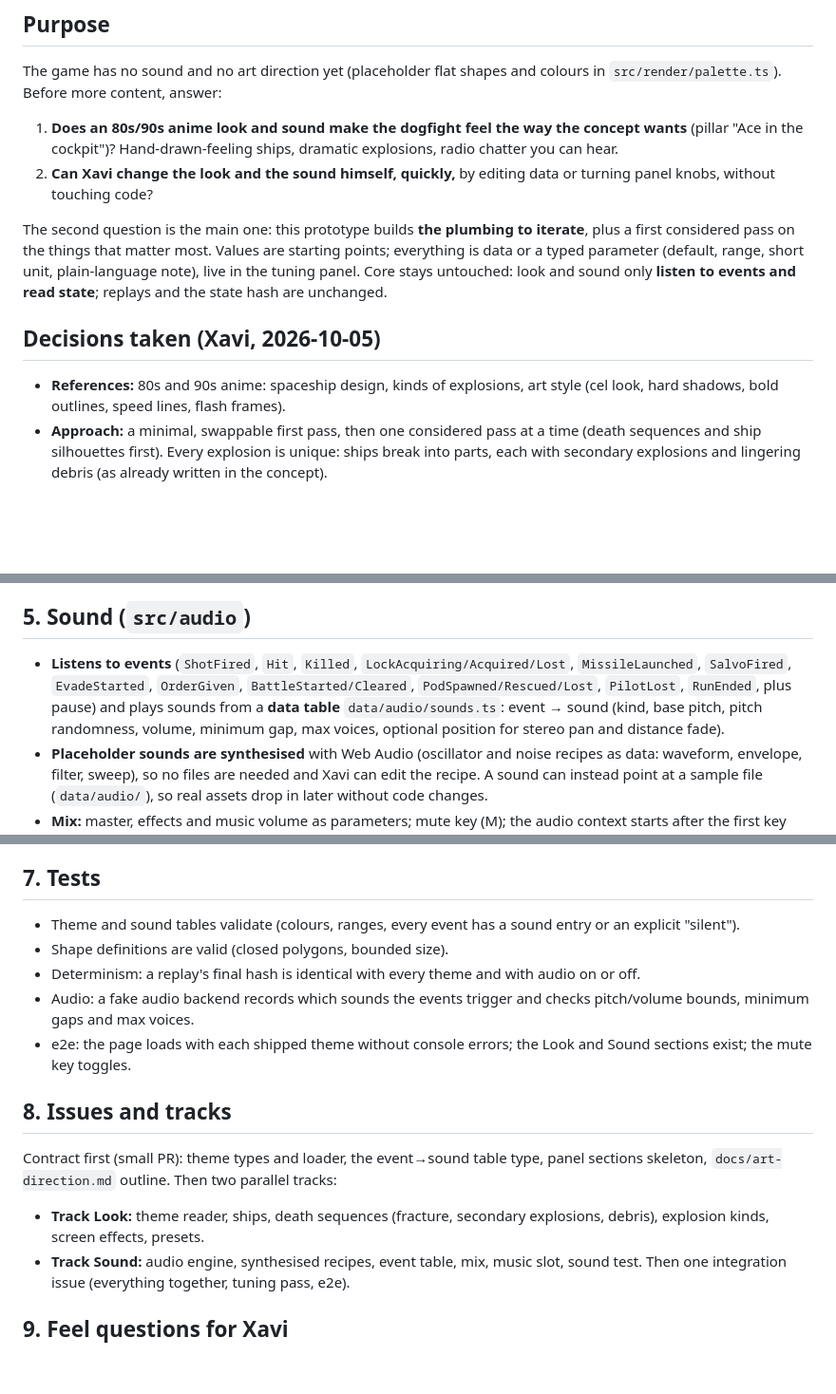
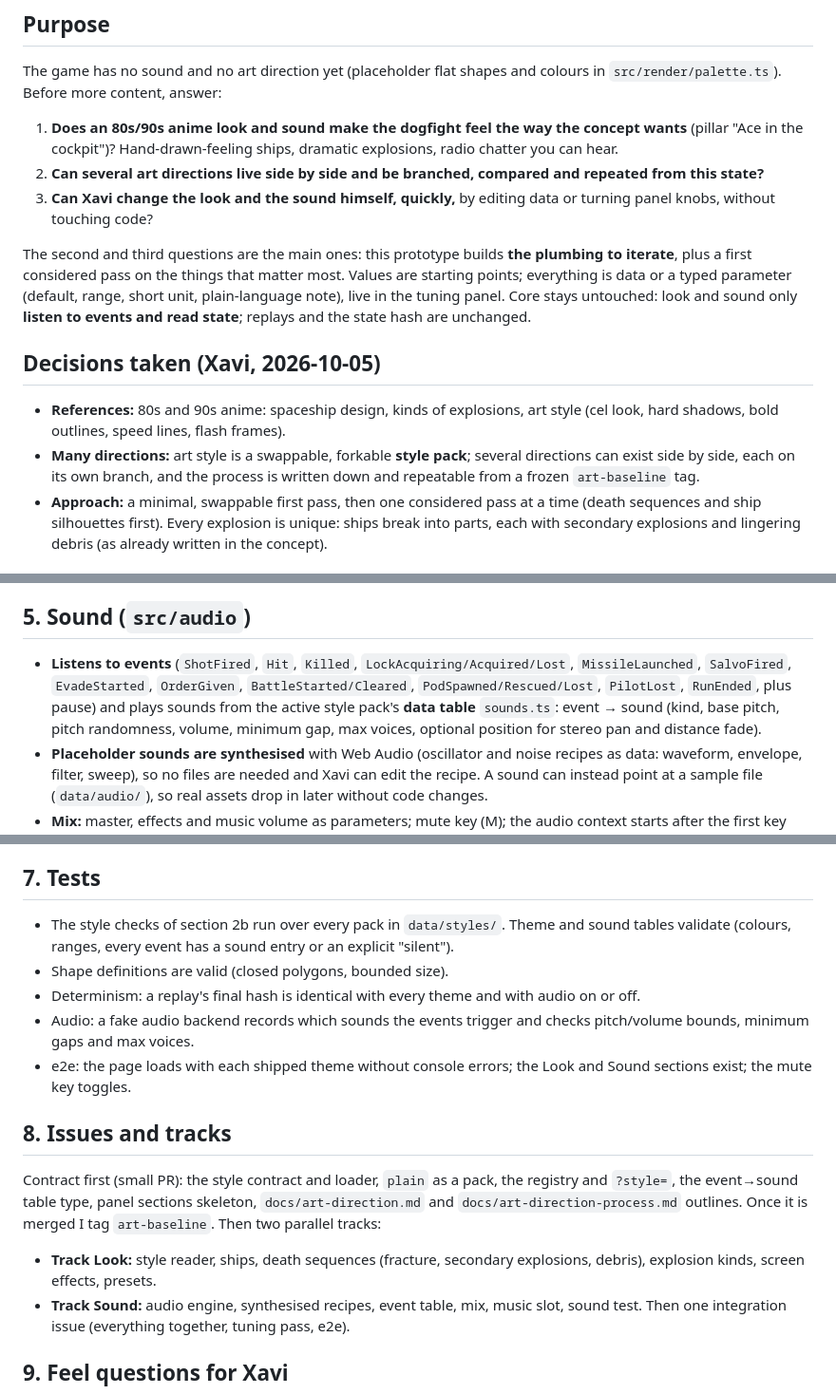
Before and after one commit to xpereta/starfighter, a Markdown page: docs/specs/prototype-4-look-and-sound.md, 3 parts joined by grey strips. Shown at 95% size. Drawn GitHub-style; blank space fills up the shorter version.

```diff
--- a/docs/specs/prototype-4-look-and-sound.md
+++ b/docs/specs/prototype-4-look-and-sound.md
@@ -3,12 +3,14 @@
 ## Purpose
 The game has no sound and no art direction yet (placeholder flat shapes and colours in `src/render/palette.ts`). Before more content, answer:
 1. **Does an 80s/90s anime look and sound make the dogfight feel the way the concept wants** (pillar "Ace in the cockpit")? Hand-drawn-feeling ships, dramatic explosions, radio chatter you can hear.
-2. **Can Xavi change the look and the sound himself, quickly,** by editing data or turning panel knobs, without touching code?
+2. **Can several art directions live side by side and be branched, compared and repeated from this state?**
+3. **Can Xavi change the look and the sound himself, quickly,** by editing data or turning panel knobs, without touching code?
 
-The second question is the main one: this prototype builds **the plumbing to iterate**, plus a first considered pass on the things that matter most. Values are starting points; everything is data or a typed parameter (default, range, short unit, plain-language note), live in the tuning panel. Core stays untouched: look and sound only **listen to events and read state**; replays and the state hash are unchanged.
+The second and third questions are the main ones: this prototype builds **the plumbing to iterate**, plus a first considered pass on the things that matter most. Values are starting points; everything is data or a typed parameter (default, range, short unit, plain-language note), live in the tuning panel. Core stays untouched: look and sound only **listen to events and read state**; replays and the state hash are unchanged.
 
 ## Decisions taken (Xavi, 2026-10-05)
 - **References:** 80s and 90s anime: spaceship design, kinds of explosions, art style (cel look, hard shadows, bold outlines, speed lines, flash frames).
+- **Many directions:** art style is a swappable, forkable **style pack**; several directions can exist side by side, each on its own branch, and the process is written down and repeatable from a frozen `art-baseline` tag.
 - **Approach:** a minimal, swappable first pass, then one considered pass at a time (death sequences and ship silhouettes first). Every explosion is unique: ships break into parts, each with secondary explosions and lingering debris (as already written in the concept).
 
 ## Scope
@@ -38,7 +53,7 @@ This builds on what the concept already asks for (`concept.md` "Craft & detail";
 - **Performance and determinism:** pieces and explosions live in pooled flat arrays; the roll uses its own seeded stream (never the simulation's), so it cannot change replays or the hash.
 
 ## 5. Sound (`src/audio`)
-- **Listens to events** (`ShotFired`, `Hit`, `Killed`, `LockAcquiring/Acquired/Lost`, `MissileLaunched`, `SalvoFired`, `EvadeStarted`, `OrderGiven`, `BattleStarted/Cleared`, `PodSpawned/Rescued/Lost`, `PilotLost`, `RunEnded`, plus pause) and plays sounds from a **data table** `data/audio/sounds.ts`: event → sound (kind, base pitch, pitch randomness, volume, minimum gap, max voices, optional position for stereo pan and distance fade).
+- **Listens to events** (`ShotFired`, `Hit`, `Killed`, `LockAcquiring/Acquired/Lost`, `MissileLaunched`, `SalvoFired`, `EvadeStarted`, `OrderGiven`, `BattleStarted/Cleared`, `PodSpawned/Rescued/Lost`, `PilotLost`, `RunEnded`, plus pause) and plays sounds from the active style pack's **data table** `sounds.ts`: event → sound (kind, base pitch, pitch randomness, volume, minimum gap, max voices, optional position for stereo pan and distance fade).
 - **Placeholder sounds are synthesised** with Web Audio (oscillator and noise recipes as data: waveform, envelope, filter, sweep), so no files are needed and Xavi can edit the recipe. A sound can instead point at a sample file (`data/audio/`), so real assets drop in later without code changes.
 - **Mix:** master, effects and music volume as parameters; mute key (M); the audio context starts after the first key press (browser rule); pausing the game pauses the effects.
 - **Music slot:** one looping track (file or simple synthesised loop) with its own volume and a ducking amount while chatter or big explosions play.
@@ -48,15 +63,15 @@ This builds on what the concept already asks for (`concept.md` "Craft & detail";
 Look and Sound panel sections as above; presets for both; a "screenshot-friendly" toggle that hides the HUD and dev overlays; a replay can be watched with any theme (the theme never affects the simulation).
 
 ## 7. Tests
-- Theme and sound tables validate (colours, ranges, every event has a sound entry or an explicit "silent").
+- The style checks of section 2b run over every pack in `data/styles/`. Theme and sound tables validate (colours, ranges, every event has a sound entry or an explicit "silent").
 - Shape definitions are valid (closed polygons, bounded size).
 - Determinism: a replay's final hash is identical with every theme and with audio on or off.
 - Audio: a fake audio backend records which sounds the events trigger and checks pitch/volume bounds, minimum gaps and max voices.
 - e2e: the page loads with each shipped theme without console errors; the Look and Sound sections exist; the mute key toggles.
 
 ## 8. Issues and tracks
-Contract first (small PR): theme types and loader, the event→sound table type, panel sections skeleton, `docs/art-direction.md` outline. Then two parallel tracks:
-- **Track Look:** theme reader, ships, death sequences (fracture, secondary explosions, debris), explosion kinds, screen effects, presets.
+Contract first (small PR): the style contract and loader, `plain` as a pack, the registry and `?style=`, the event→sound table type, panel sections skeleton, `docs/art-direction.md` and `docs/art-direction-process.md` outlines. Once it is merged I tag `art-baseline`. Then two parallel tracks:
+- **Track Look:** style reader, ships, death sequences (fracture, secondary explosions, debris), explosion kinds, screen effects, presets.
 - **Track Sound:** audio engine, synthesised recipes, event table, mix, music slot, sound test.
 Then one integration issue (everything together, tuning pass, e2e).
 
```
Also changed, not shown: other parts of docs/specs/prototype-4-look-and-sound.md (+19 -6 lines), docs/decisions.md (+1 -0 lines).
